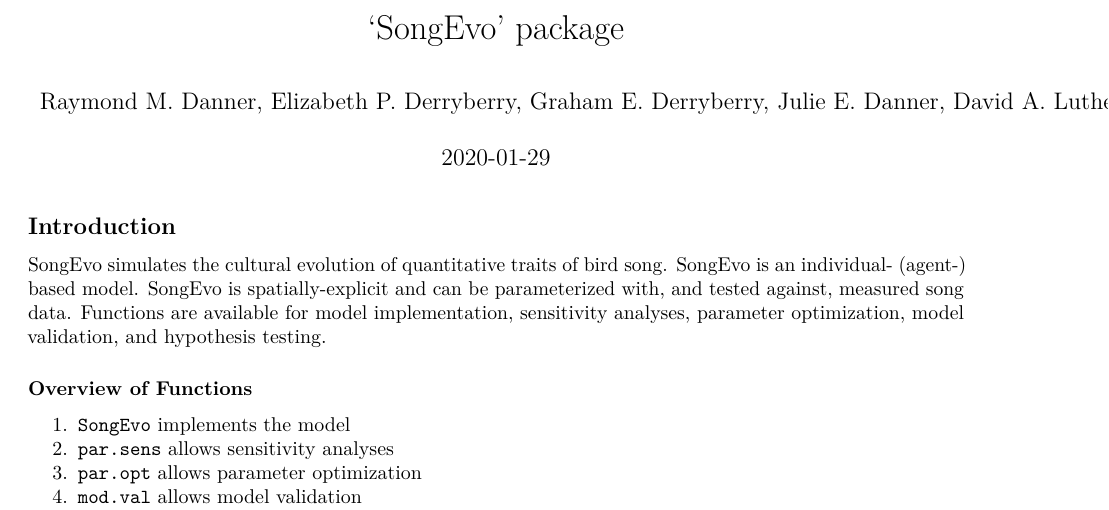
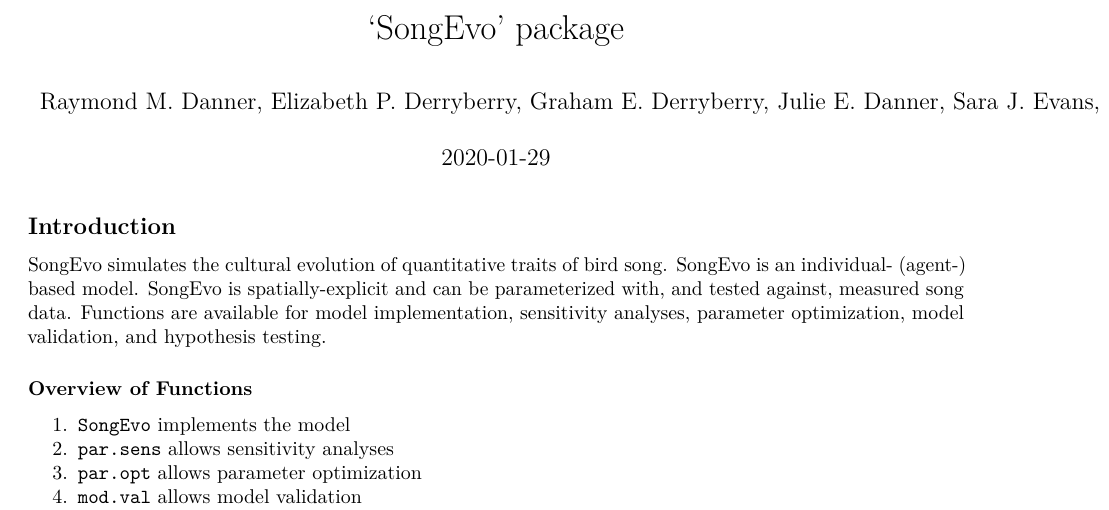
Before and after one commit to raydanner/SongEvo, an R Markdown document (vignettes/SongEvo.Rmd): part of page 1 of 18, cut so that both start at the same text. Rendered offline with R 4.5, knitr and Pandoc, then LaTeX, with nearby package versions; code that draws random numbers runs with fixed seeds of ours; some code elsewhere in the file could not run offline.

Commit message:
Update SongEvo.Rmd
Added Sara J. Evans as author.

```diff
--- a/vignettes/SongEvo.Rmd
+++ b/vignettes/SongEvo.Rmd
@@ -1,6 +1,6 @@
 ---
 title: '''SongEvo'' package'
-author: "Raymond M. Danner, Elizabeth P. Derryberry, Graham E. Derryberry, Julie E. Danner, David A. Luther"
+author: "Raymond M. Danner, Elizabeth P. Derryberry, Graham E. Derryberry, Julie E. Danner, Sara J. Evans, David A. Luther"
 date: '`r Sys.Date()`'
 output:
   rmarkdown::pdf_document: default
```
